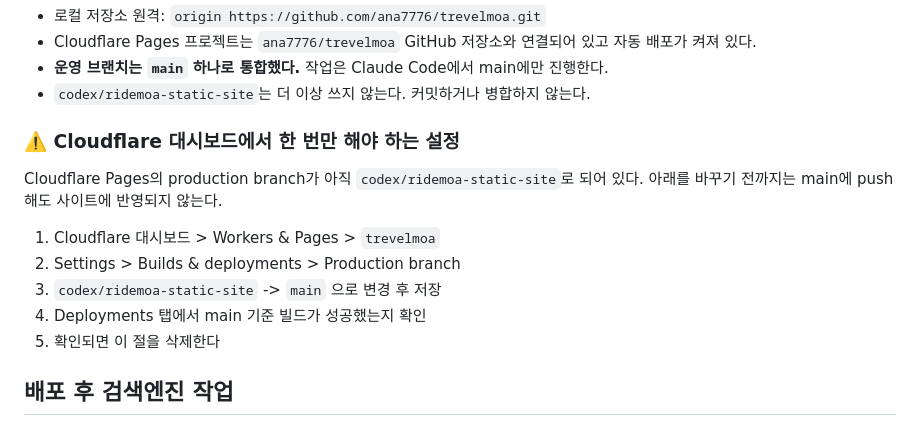
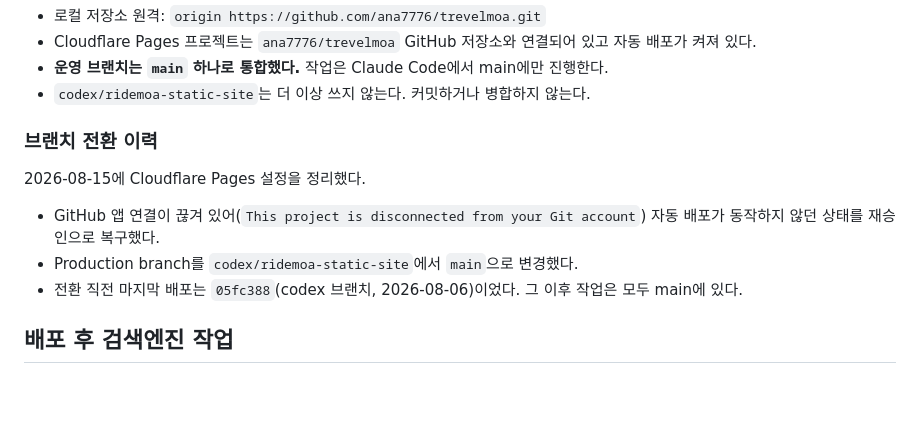
Before and after one commit to ana7776/trevelmoa, a Markdown page: DEPLOYMENT.md, the part around the change. GitHub-like rendering; blank space fills up the shorter version.

Commit message:
Record the Cloudflare branch switch and trigger the first main deploy
The Git integration was reconnected and the production branch moved from
codex/ridemoa-static-site to main, so the pending-action section in
DEPLOYMENT.md no longer applies. Replaced it with what actually happened,
including the last codex-branch deployment (05fc388, 2026-08-06) so the
gap between the live site and main is on the record.

This push also serves as the first commit to main under the new setting,
which is what triggers the initial main-based build.

Co-Authored-By: Claude Opus 5 <noreply@anthropic.com>
Claude-Session: https://claude.ai/code/session_015VHpCfZvC57uvAQodhhiAw

```diff
--- a/DEPLOYMENT.md
+++ b/DEPLOYMENT.md
@@ -44,16 +44,13 @@ Cloudflare Pages에서 루트 도메인 `trevelmoa.com`과 `www.trevelmoa.com`
 - **운영 브랜치는 `main` 하나로 통합했다.** 작업은 Claude Code에서 main에만 진행한다.
 - `codex/ridemoa-static-site`는 더 이상 쓰지 않는다. 커밋하거나 병합하지 않는다.
 
-### ⚠️ Cloudflare 대시보드에서 한 번만 해야 하는 설정
+### 브랜치 전환 이력
 
-Cloudflare Pages의 production branch가 아직 `codex/ridemoa-static-site`로 되어 있다.
-아래를 바꾸기 전까지는 main에 push해도 사이트에 반영되지 않는다.
+2026-08-15에 Cloudflare Pages 설정을 정리했다.
 
-1. Cloudflare 대시보드 > Workers & Pages > `trevelmoa`
-2. Settings > Builds & deployments > Production branch
-3. `codex/ridemoa-static-site` -> `main` 으로 변경 후 저장
-4. Deployments 탭에서 main 기준 빌드가 성공했는지 확인
-5. 확인되면 이 절을 삭제한다
+- GitHub 앱 연결이 끊겨 있어(`This project is disconnected from your Git account`) 자동 배포가 동작하지 않던 상태를 재승인으로 복구했다.
+- Production branch를 `codex/ridemoa-static-site`에서 `main`으로 변경했다.
+- 전환 직전 마지막 배포는 `05fc388`(codex 브랜치, 2026-08-06)이었다. 그 이후 작업은 모두 main에 있다.
 
 ## 배포 후 검색엔진 작업
 
```
